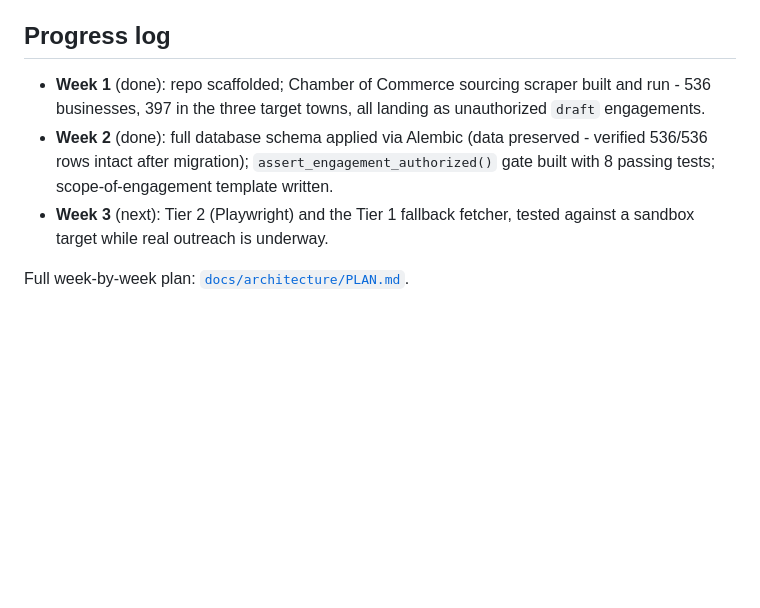
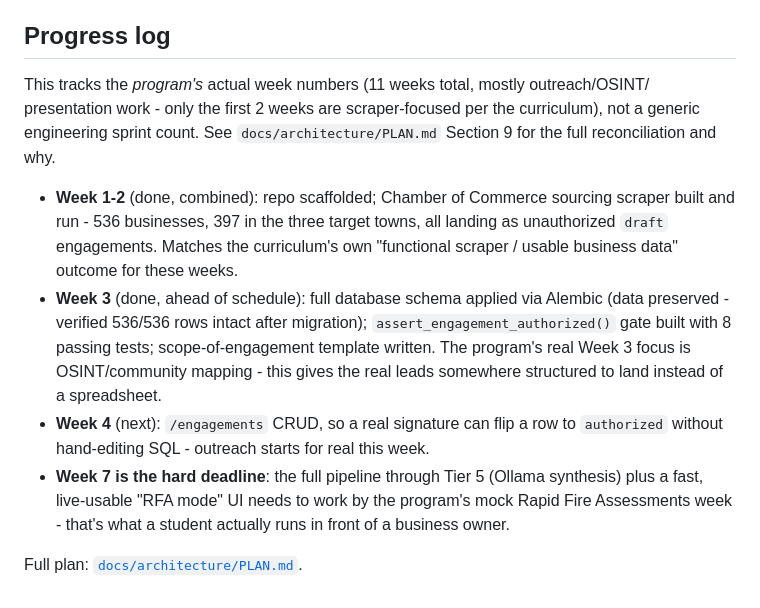
Before and after one commit to Grimjar-Bloodbeard/cybersafe2026, a Markdown page: README.md, the part around the change. Drawn GitHub-style; blank space fills up the shorter version.

```diff
--- a/README.md
+++ b/README.md
@@ -93,13 +93,24 @@ python -m pytest backend/tests/ -v
 
 ## Progress log
 
-- **Week 1** (done): repo scaffolded; Chamber of Commerce sourcing scraper built and
-  run - 536 businesses, 397 in the three target towns, all landing as unauthorized
-  `draft` engagements.
-- **Week 2** (done): full database schema applied via Alembic (data preserved - verified
-  536/536 rows intact after migration); `assert_engagement_authorized()` gate built with
-  8 passing tests; scope-of-engagement template written.
-- **Week 3** (next): Tier 2 (Playwright) and the Tier 1 fallback fetcher, tested against
-  a sandbox target while real outreach is underway.
+This tracks the *program's* actual week numbers (11 weeks total, mostly outreach/OSINT/
+presentation work - only the first 2 weeks are scraper-focused per the curriculum), not a
+generic engineering sprint count. See `docs/architecture/PLAN.md` Section 9 for the full
+reconciliation and why.
 
-Full week-by-week plan: [`docs/architecture/PLAN.md`](docs/architecture/PLAN.md#9-11-week-milestone-plan-from-2026-09-04).
+- **Week 1-2** (done, combined): repo scaffolded; Chamber of Commerce sourcing scraper
+  built and run - 536 businesses, 397 in the three target towns, all landing as
+  unauthorized `draft` engagements. Matches the curriculum's own "functional scraper /
+  usable business data" outcome for these weeks.
+- **Week 3** (done, ahead of schedule): full database schema applied via Alembic (data
+  preserved - verified 536/536 rows intact after migration); `assert_engagement_authorized()`
+  gate built with 8 passing tests; scope-of-engagement template written. The program's real
+  Week 3 focus is OSINT/community mapping - this gives the real leads somewhere structured
+  to land instead of a spreadsheet.
+- **Week 4** (next): `/engagements` CRUD, so a real signature can flip a row to
+  `authorized` without hand-editing SQL - outreach starts for real this week.
+- **Week 7 is the hard deadline**: the full pipeline through Tier 5 (Ollama synthesis) plus
+  a fast, live-usable "RFA mode" UI needs to work by the program's mock Rapid Fire
+  Assessments week - that's what a student actually runs in front of a business owner.
+
+Full plan: [`docs/architecture/PLAN.md`](docs/architecture/PLAN.md#9-11-week-plan--reconciled-with-the-programs-actual-curriculum-2026-09-04).
```
Also changed, not shown: docs/architecture/PLAN.md (+50 -16 lines).
